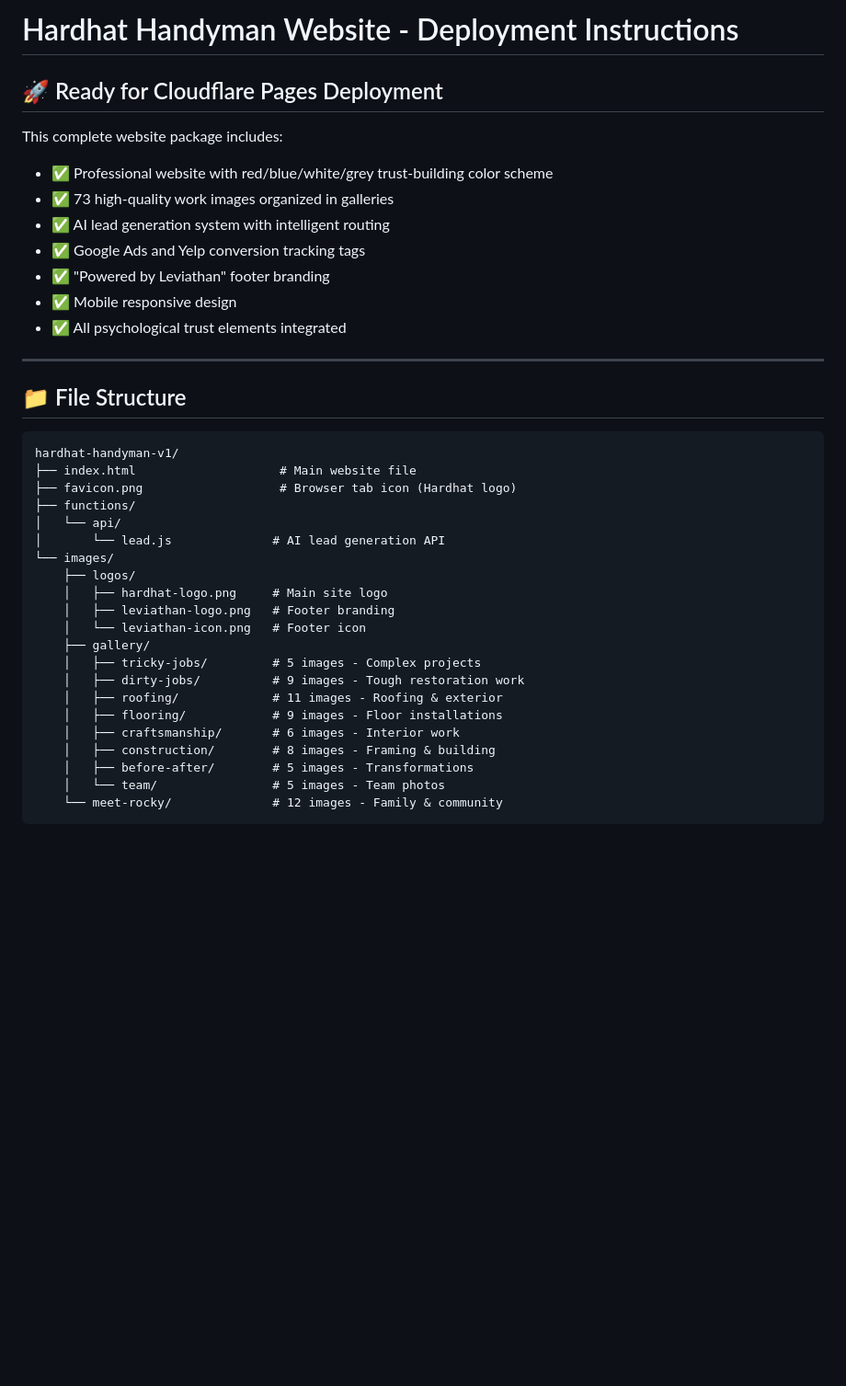
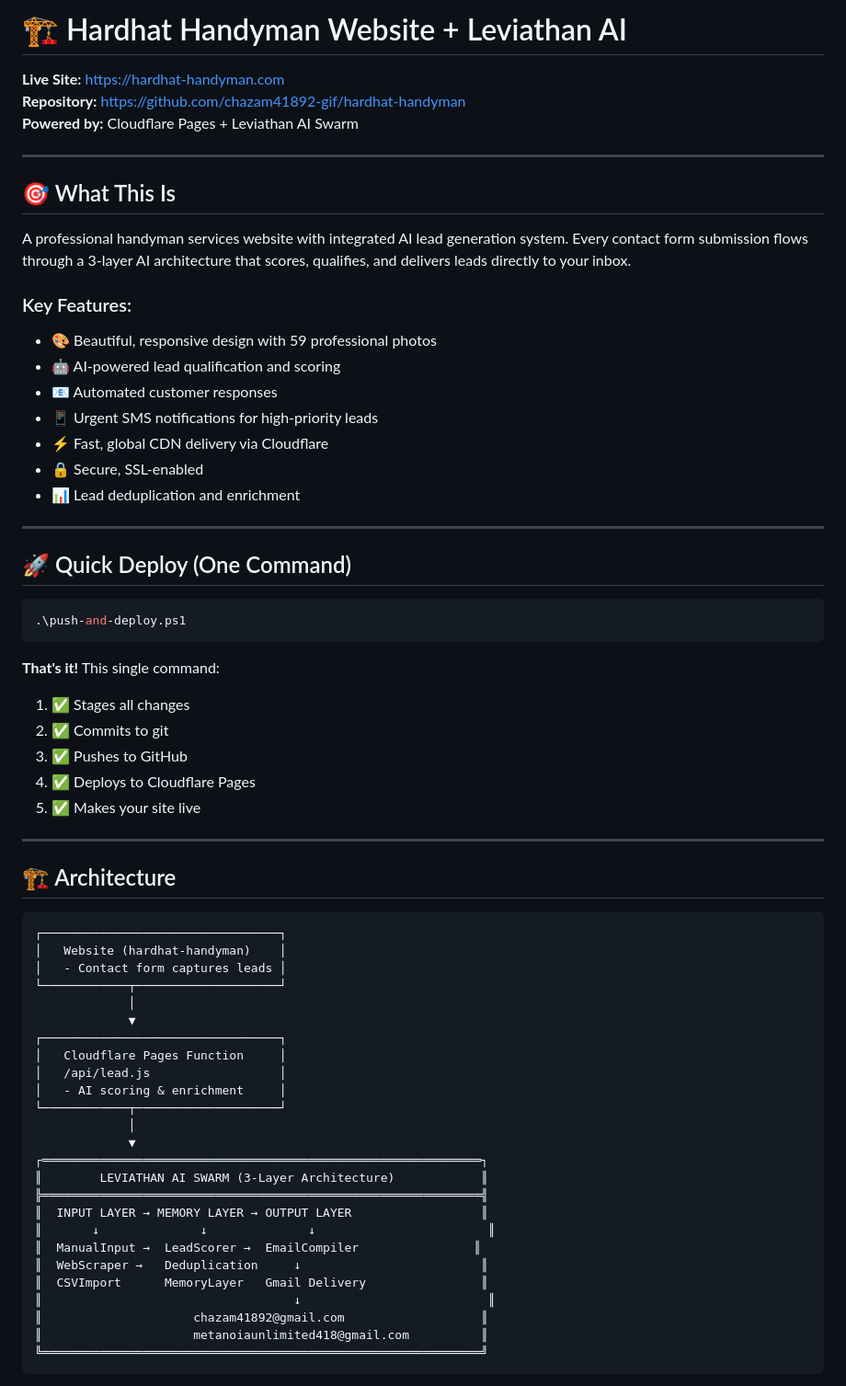
Before and after one commit to chazam41892-gif/hardhat-handyman, a Markdown page: README.md, the part around one of its changes. Shown at 92% size. Rendered like a GitHub page; blank space fills up the shorter version.

Commit message:
Add comprehensive README

````diff
--- a/README.md
+++ b/README.md
@@ -1,39 +1,68 @@
-# Hardhat Handyman Website - Deployment Instructions
+# 🏗️ Hardhat Handyman Website + Leviathan AI
 
-## 🚀 Ready for Cloudflare Pages Deployment
-
-This complete website package includes:
-- ✅ Professional website with red/blue/white/grey trust-building color scheme
-- ✅ 73 high-quality work images organized in galleries
-- ✅ AI lead generation system with intelligent routing
-- ✅ Google Ads and Yelp conversion tracking tags
-- ✅ "Powered by Leviathan" footer branding
-- ✅ Mobile responsive design
-- ✅ All psychological trust elements integrated
+**Live Site:** https://hardhat-handyman.com
+**Repository:** https://github.com/chazam41892-gif/hardhat-handyman
+**Powered by:** Cloudflare Pages + Leviathan AI Swarm
 
 ---
 
-## 📁 File Structure
+## 🎯 What This Is
+
+A professional handyman services website with integrated AI lead generation system. Every contact form submission flows through a 3-layer AI architecture that scores, qualifies, and delivers leads directly to your inbox.
+
+### Key Features:
+- 🎨 Beautiful, responsive design with 59 professional photos
+- 🤖 AI-powered lead qualification and scoring
+- 📧 Automated customer responses
+- 📱 Urgent SMS notifications for high-priority leads
+- ⚡ Fast, global CDN delivery via Cloudflare
+- 🔒 Secure, SSL-enabled
+- 📊 Lead deduplication and enrichment
+
+---
+
+## 🚀 Quick Deploy (One Command)
+
+```powershell
+.\push-and-deploy.ps1
+```
+
+**That's it!** This single command:
+1. ✅ Stages all changes
+2. ✅ Commits to git
+3. ✅ Pushes to GitHub
+4. ✅ Deploys to Cloudflare Pages
+5. ✅ Makes your site live
+
+---
+
+## 🏗️ Architecture
 
 ```
-hardhat-handyman-v1/
-├── index.html                    # Main website file
-├── favicon.png                   # Browser tab icon (Hardhat logo)
-├── functions/
-│   └── api/
-│       └── lead.js              # AI lead generation API
-└── images/
-    ├── logos/
-    │   ├── hardhat-logo.png     # Main site logo
-    │   ├── leviathan-logo.png   # Footer branding
-    │   └── leviathan-icon.png   # Footer icon
-    ├── gallery/
-    │   ├── tricky-jobs/         # 5 images - Complex projects
-    │   ├── dirty-jobs/          # 9 images - Tough restoration work
-    │   ├── roofing/             # 11 images - Roofing & exterior
-    │   ├── flooring/            # 9 images - Floor installations
-    │   ├── craftsmanship/       # 6 images - Interior work
-    │   ├── construction/        # 8 images - Framing & building
-    │   ├── before-after/        # 5 images - Transformations
-    │   └── team/                # 5 images - Team photos
-    └── meet-rocky/              # 12 images - Family & community
+┌─────────────────────────────────┐
+│   Website (hardhat-handyman)    │
+│   - Contact form captures leads │
+└────────────┬────────────────────┘
+             │
+             ▼
+┌─────────────────────────────────┐
+│   Cloudflare Pages Function     │
+│   /api/lead.js                  │
+│   - AI scoring & enrichment     │
+└────────────┬────────────────────┘
+             │
+             ▼
+┌═════════════════════════════════════════════════════════════┐
+║        LEVIATHAN AI SWARM (3-Layer Architecture)            ║
+╠═════════════════════════════════════════════════════════════╣
+║  INPUT LAYER → MEMORY LAYER → OUTPUT LAYER                  ║
+║       ↓              ↓              ↓                        ║
+║  ManualInput →  LeadScorer →  EmailCompiler                ║
+║  WebScraper →   Deduplication     ↓                         ║
+║  CSVImport      MemoryLayer   Gmail Delivery                ║
+║                                   ↓                          ║
+║                     chazam41892@gmail.com                   ║
+║                     metanoiaunlimited418@gmail.com          ║
+╚═════════════════════════════════════════════════════════════╝
+```
+
````
Also changed, not shown: other parts of README.md (+240 -106 lines).
